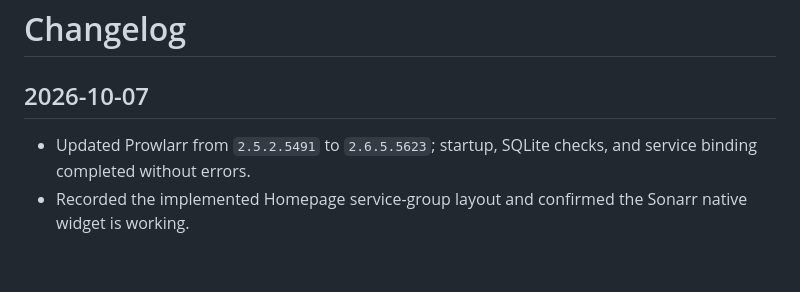
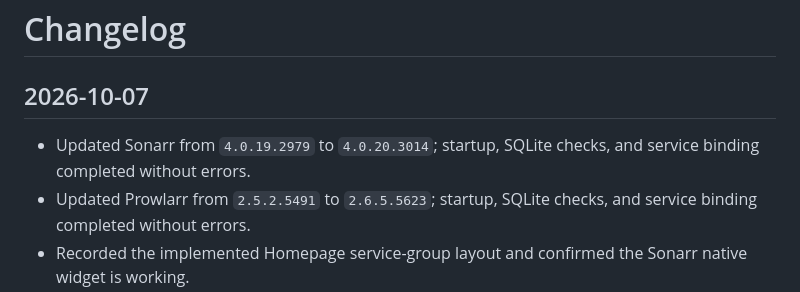
Before and after one commit to mpstiller/homepi-infra, a Markdown page: CHANGELOG.md, the part around the change. Drawn GitHub-style; blank space fills up the shorter version.

Commit message:
Record Sonarr version update

```diff
--- a/CHANGELOG.md
+++ b/CHANGELOG.md
@@ -2,6 +2,7 @@
 
 ## 2026-10-07
 
+- Updated Sonarr from `4.0.19.2979` to `4.0.20.3014`; startup, SQLite checks, and service binding completed without errors.
 - Updated Prowlarr from `2.5.2.5491` to `2.6.5.5623`; startup, SQLite checks, and service binding completed without errors.
 - Recorded the implemented Homepage service-group layout and confirmed the Sonarr native widget is working.
 - Confirmed the Radarr native Homepage widget is also working.
```
